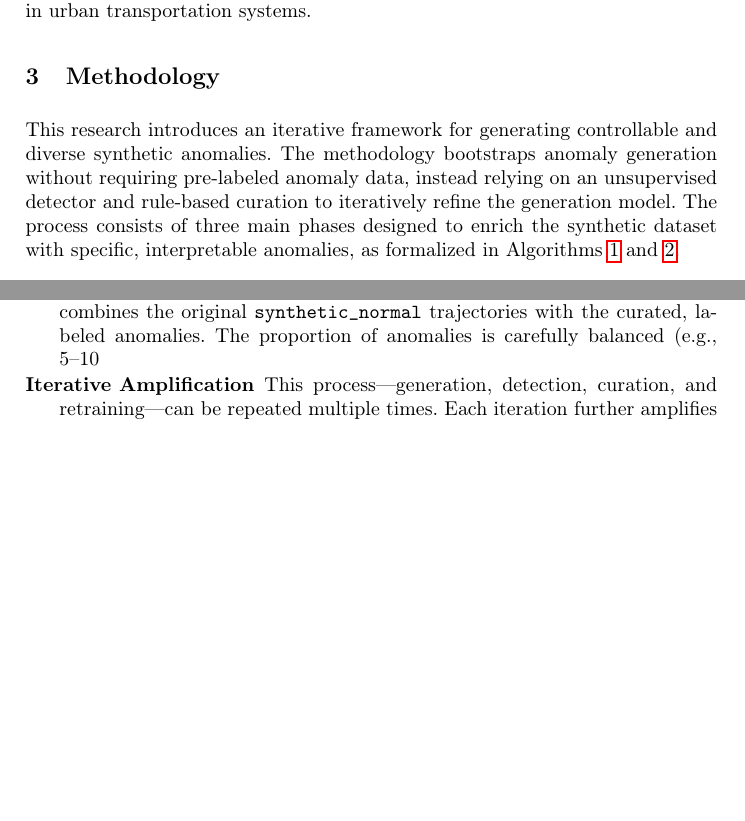
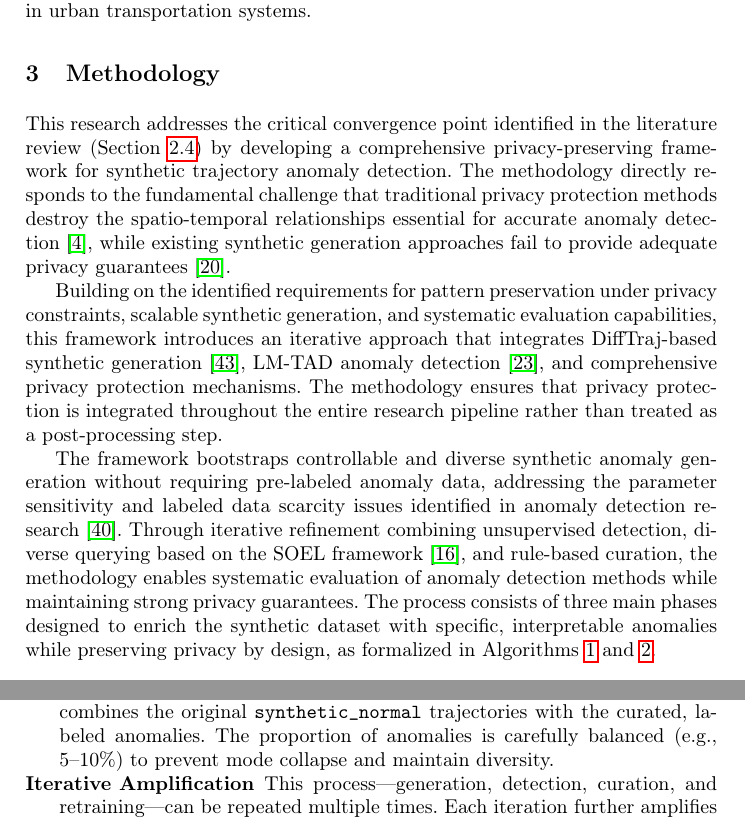
Before and after one commit to matercomus/Matt-K-MSc-AI-Thesis, a LaTeX thesis (main.tex): two parts of pages 13 and 16 of 26 before the commit and two parts of pages 13 and 17 of 26 after it, joined at a grey line, cut so that both start at the same text, the shorter picture padded with empty space. Compiled offline with pdfLaTeX.

Commit message:
rewrite privacy mrthodology intro sentence

```diff
--- a/main.tex
+++ b/main.tex
@@ -237,7 +237,11 @@ This integrated approach creates a research contribution that extends beyond ind
 \section{Methodology}
 \label{sec:methodology}
 
-This research introduces an iterative framework for generating controllable and diverse synthetic anomalies. The methodology bootstraps anomaly generation without requiring pre-labeled anomaly data, instead relying on an unsupervised detector and rule-based curation to iteratively refine the generation model. The process consists of three main phases designed to enrich the synthetic dataset with specific, interpretable anomalies, as formalized in Algorithms~\ref{alg:iterative-generation} and~\ref{alg:anomaly-mining}.
+This research addresses the critical convergence point identified in the literature review (Section~\ref{sec:synthesis}) by developing a comprehensive privacy-preserving framework for synthetic trajectory anomaly detection. The methodology directly responds to the fundamental challenge that traditional privacy protection methods destroy the spatio-temporal relationships essential for accurate anomaly detection~\cite{buchholzSystematisationKnowledgeTrajectory2024}, while existing synthetic generation approaches fail to provide adequate privacy guarantees~\cite{liuTrajGANsUsingGenerative2018}.
+
+Building on the identified requirements for pattern preservation under privacy constraints, scalable synthetic generation, and systematic evaluation capabilities, this framework introduces an iterative approach that integrates DiffTraj-based synthetic generation~\cite{zhuDiffTrajGeneratingGPS2023}, LM-TAD anomaly detection~\cite{mbuyaTrajectoryAnomalyDetection2024}, and comprehensive privacy protection mechanisms. The methodology ensures that privacy protection is integrated throughout the entire research pipeline rather than treated as a post-processing step.
+
+The framework bootstraps controllable and diverse synthetic anomaly generation without requiring pre-labeled anomaly data, addressing the parameter sensitivity and labeled data scarcity issues identified in anomaly detection research~\cite{zhangIBATDetectingAnomalous2011}. Through iterative refinement combining unsupervised detection, diverse querying based on the SOEL framework~\cite{liDeepAnomalyDetection2023}, and rule-based curation, the methodology enables systematic evaluation of anomaly detection methods while maintaining strong privacy guarantees. The process consists of three main phases designed to enrich the synthetic dataset with specific, interpretable anomalies while preserving privacy by design, as formalized in Algorithms~\ref{alg:iterative-generation} and~\ref{alg:anomaly-mining}.
 
 \begin{algorithm}[h!]
 \caption{Iterative Anomaly Generation Framework}\label{alg:iterative-generation}
@@ -348,7 +352,7 @@ This phase uses an unsupervised approach to discover and categorize anomalous pa
 The final phase closes the loop by retraining the diffusion model on the enriched dataset to learn and amplify the discovered anomalous patterns, enabling controlled generation.
 
 \begin{description}
-    \item[Enriched Data Retraining] The DiffTraj model is retrained on a dataset that combines the original \texttt{synthetic\_normal} trajectories with the curated, labeled anomalies. The proportion of anomalies is carefully balanced (e.g., 5--10%) to prevent mode collapse and maintain diversity.
+    \item[Enriched Data Retraining] The DiffTraj model is retrained on a dataset that combines the original \texttt{synthetic\_normal} trajectories with the curated, labeled anomalies. The proportion of anomalies is carefully balanced (e.g., 5--10\%) to prevent mode collapse and maintain diversity.
     \item[Iterative Amplification] This process---generation, detection, curation, and retraining---can be repeated multiple times. Each iteration further amplifies and diversifies the model's ability to generate complex and varied anomalies.
     \item[Controlled Anomaly Generation] The refined model supports conditional sampling (e.g., \texttt{difftraj.sample(condition="speeding")}), enabling the targeted generation of specific, high-quality anomalies for downstream tasks.
 \end{description}
```
Also changed, not shown: main.pdf.
